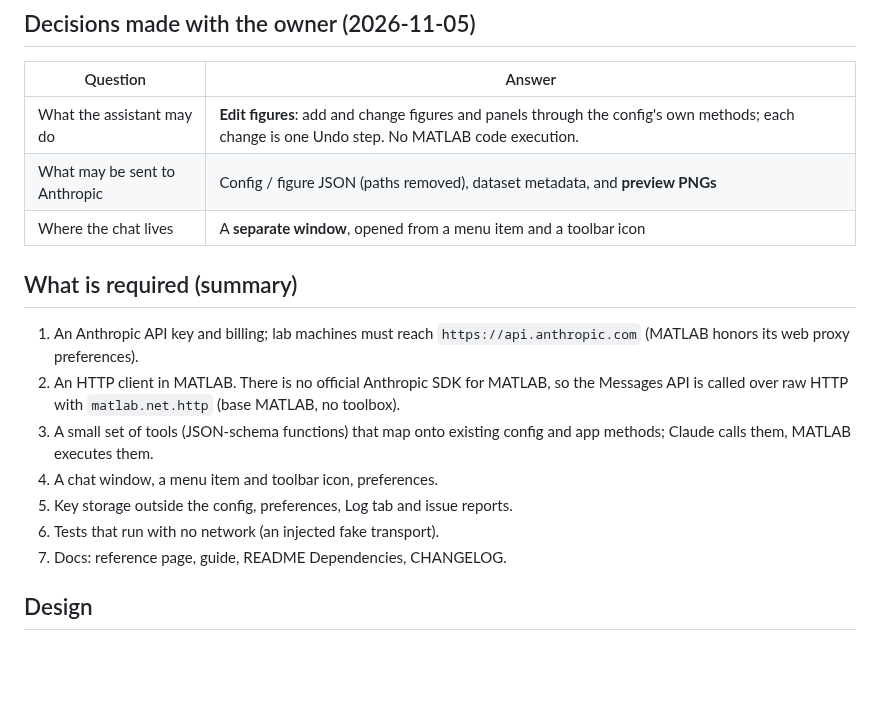
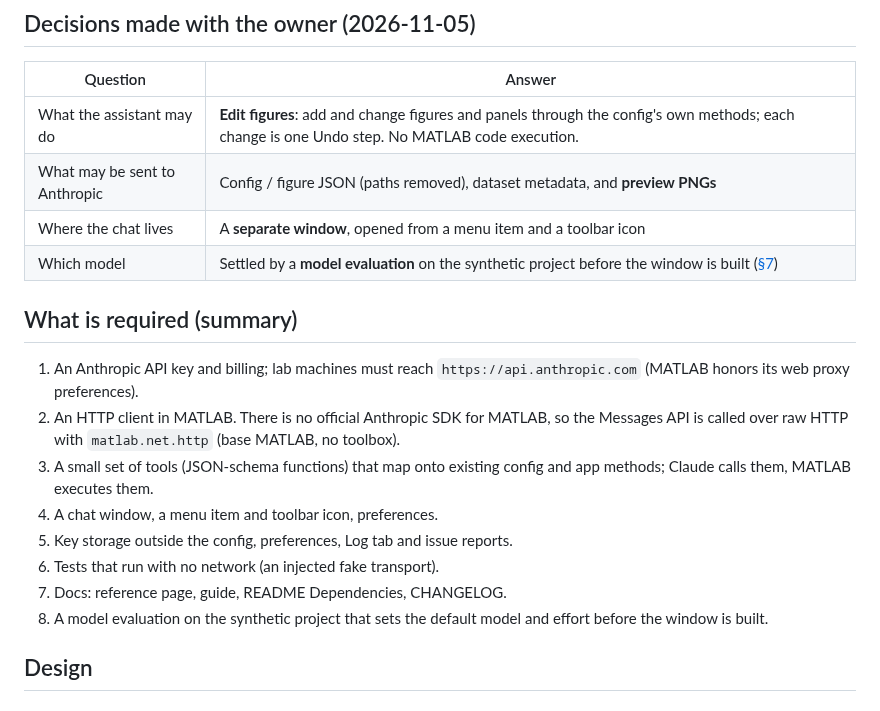
Before and after one commit to dstolz/ephys_analysis, a Markdown page: plans/claude-figure-assistant.md, the part around one of its changes. GitHub-like rendering; blank space fills up the shorter version.

```diff
--- a/plans/claude-figure-assistant.md
+++ b/plans/claude-figure-assistant.md
@@ -19,6 +19,7 @@ reproducible record of what was drawn.
 | What the assistant may do | **Edit figures**: add and change figures and panels through the config's own methods; each change is one Undo step. No MATLAB code execution. |
 | What may be sent to Anthropic | Config / figure JSON (paths removed), dataset metadata, and **preview PNGs** |
 | Where the chat lives | A **separate window**, opened from a menu item and a toolbar icon |
+| Which model | Settled by a **model evaluation** on the synthetic project before the window is built ([§7](#7-model-evaluation-chooses-the-default-model)) |
 
 ## What is required (summary)
 
@@ -33,6 +34,8 @@ reproducible record of what was drawn.
 5. Key storage outside the config, preferences, Log tab and issue reports.
 6. Tests that run with no network (an injected fake transport).
 7. Docs: reference page, guide, README Dependencies, CHANGELOG.
+8. A model evaluation on the synthetic project that sets the default model
+   and effort before the window is built.
 
 ## Design
 
```
Also changed, not shown: other parts of plans/claude-figure-assistant.md (+117 -13 lines).
